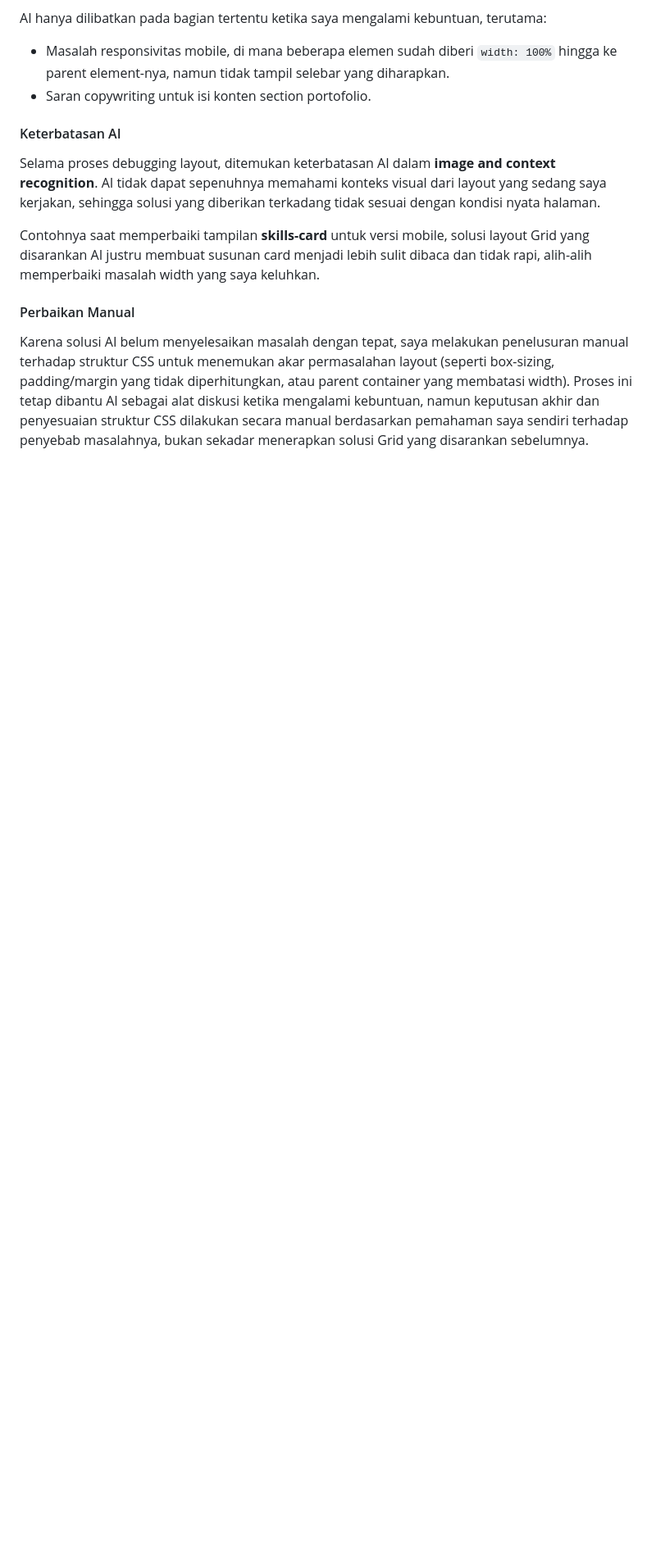
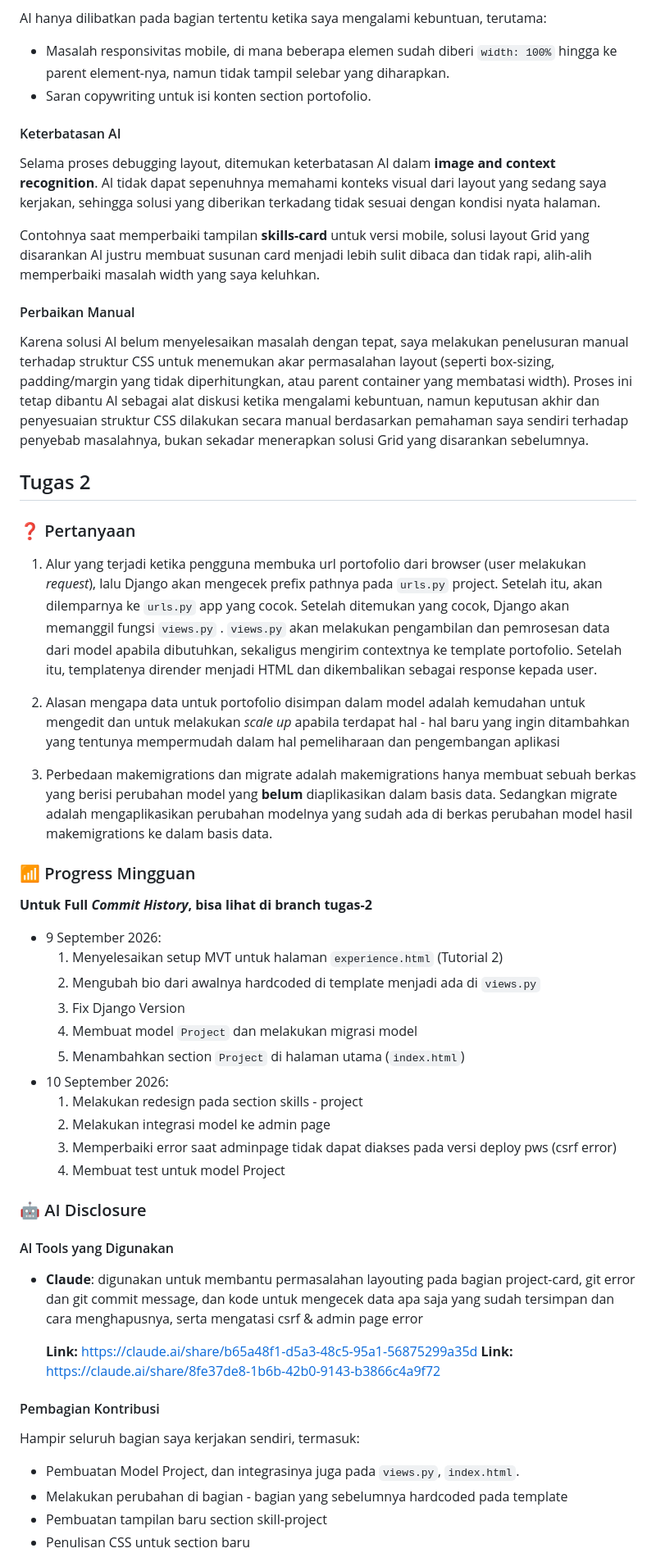
Before and after one commit to fadlyatiefn/myportofolio, a Markdown page: README.md, the part around one of its changes. Shown at 82% size. GitHub-like rendering; blank space fills up the shorter version.

Commit message:
update: update README.md for tugas-2

```diff
--- a/README.md
+++ b/README.md
@@ -192,3 +190,45 @@ Contohnya saat memperbaiki tampilan **skills-card** untuk versi mobile, solusi l
 #### Perbaikan Manual
 
 Karena solusi AI belum menyelesaikan masalah dengan tepat, saya melakukan penelusuran manual terhadap struktur CSS untuk menemukan akar permasalahan layout (seperti box-sizing, padding/margin yang tidak diperhitungkan, atau parent container yang membatasi width). Proses ini tetap dibantu AI sebagai alat diskusi ketika mengalami kebuntuan, namun keputusan akhir dan penyesuaian struktur CSS dilakukan secara manual berdasarkan pemahaman saya sendiri terhadap penyebab masalahnya, bukan sekadar menerapkan solusi Grid yang disarankan sebelumnya.
+
+
+## Tugas 2
+
+### ❓ Pertanyaan
+1. Alur yang terjadi ketika pengguna membuka url portofolio dari browser (user melakukan *request*), lalu Django akan mengecek prefix pathnya pada `urls.py` project. Setelah itu, akan dilemparnya ke `urls.py` app yang cocok. Setelah ditemukan yang cocok, Django akan memanggil fungsi `views.py` . `views.py` akan melakukan pengambilan dan pemrosesan data dari model apabila dibutuhkan, sekaligus mengirim contextnya ke template portofolio. Setelah itu, templatenya dirender menjadi HTML dan dikembalikan sebagai response kepada user.
+
+2. Alasan mengapa data untuk portofolio disimpan dalam model adalah kemudahan untuk mengedit dan untuk melakukan *scale up* apabila terdapat hal - hal baru yang ingin ditambahkan yang tentunya mempermudah dalam hal pemeliharaan dan pengembangan aplikasi
+
+3. Perbedaan makemigrations dan migrate adalah makemigrations hanya membuat sebuah berkas yang berisi perubahan model yang **belum** diaplikasikan dalam basis data. Sedangkan migrate adalah mengaplikasikan perubahan modelnya yang sudah ada di berkas perubahan model hasil makemigrations ke dalam basis data.
+
+### 📶 Progress Mingguan
+**Untuk Full *Commit History*, bisa lihat di branch tugas-2**
+- 9 September 2026:
+    1. Menyelesaikan setup MVT untuk halaman `experience.html` (Tutorial 2)
+    2. Mengubah bio dari awalnya hardcoded di template menjadi ada di `views.py`
+    3. Fix Django Version
+    4. Membuat model `Project` dan melakukan migrasi model
+    5. Menambahkan section `Project` di halaman utama (`index.html`)
+- 10 September 2026:
+    1. Melakukan redesign pada section skills - project
+    2. Melakukan integrasi model ke admin page
+    3. Memperbaiki error saat adminpage tidak dapat diakses pada versi deploy pws (csrf error)
+    4. Membuat test untuk model Project
+
+### 🤖 AI Disclosure
+
+#### AI Tools yang Digunakan
+
+- **Claude**: digunakan untuk membantu permasalahan layouting pada bagian project-card, git error dan git commit message, dan kode untuk mengecek data apa saja yang sudah tersimpan dan cara menghapusnya, serta mengatasi csrf & admin page error
+
+    **Link:** https://claude.ai/share/b65a48f1-d5a3-48c5-95a1-56875299a35d
+    **Link:** https://claude.ai/share/8fe37de8-1b6b-42b0-9143-b3866c4a9f72
+
+#### Pembagian Kontribusi
+
+Hampir seluruh bagian saya kerjakan sendiri, termasuk:
+- Pembuatan Model Project, dan integrasinya juga pada `views.py`, `index.html`.
+- Melakukan perubahan di bagian - bagian yang sebelumnya hardcoded pada template
+- Pembuatan tampilan baru section skill-project
+- Penulisan CSS untuk section baru
+
```
Also changed, not shown: other parts of README.md (+13 -2 lines).
